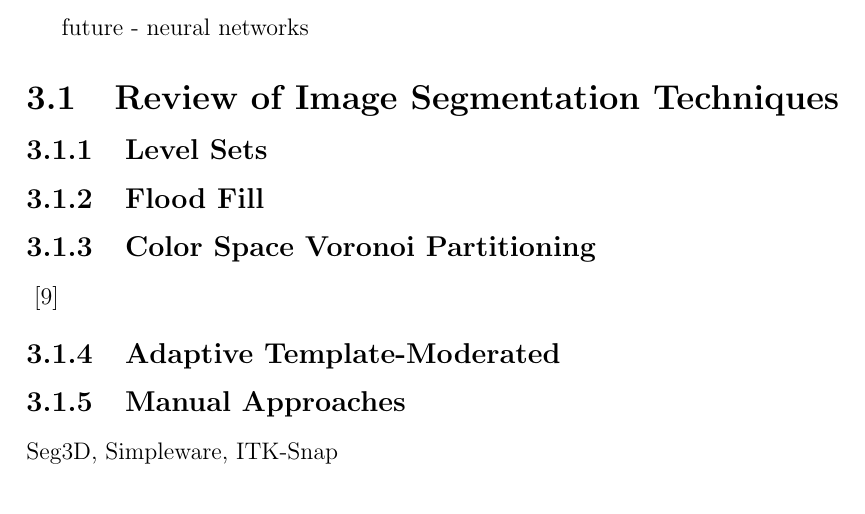
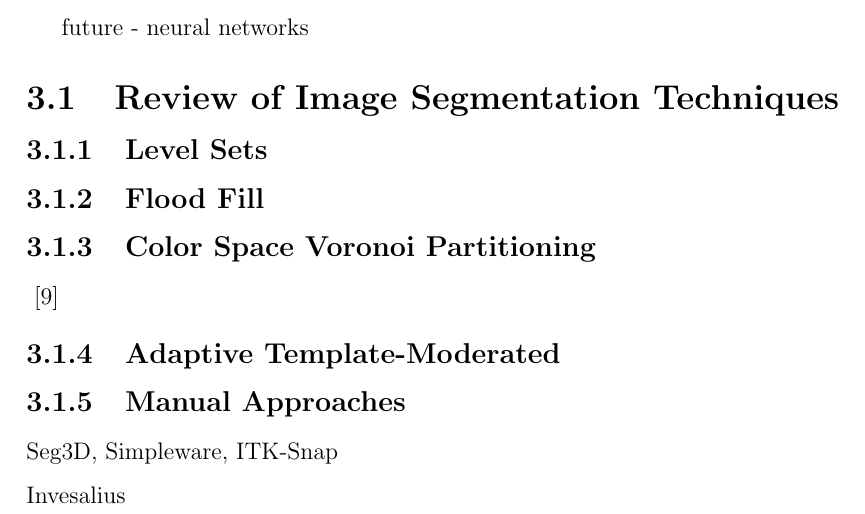
Before and after one commit to omhafez/thesis, a LaTeX thesis (src/thesis.tex, which reads src/chap3-image-segmentation.tex): part of page 12 of 24, cut so that both start at the same text. Compiled offline with pdfLaTeX.

Commit message:
Updates from ShareLaTeX

```diff
--- a/src/chap3-image-segmentation.tex
+++ b/src/chap3-image-segmentation.tex
@@ -37,4 +37,5 @@ future - neural networks
 %%%%%%%%%%%%%%%%%%%%%%
 \subsection{Manual Approaches}
 \label{Manual Approaches}
-Seg3D, Simpleware, ITK-Snap
+Seg3D, Simpleware, ITK-Snap \\
+Invesalius
```
